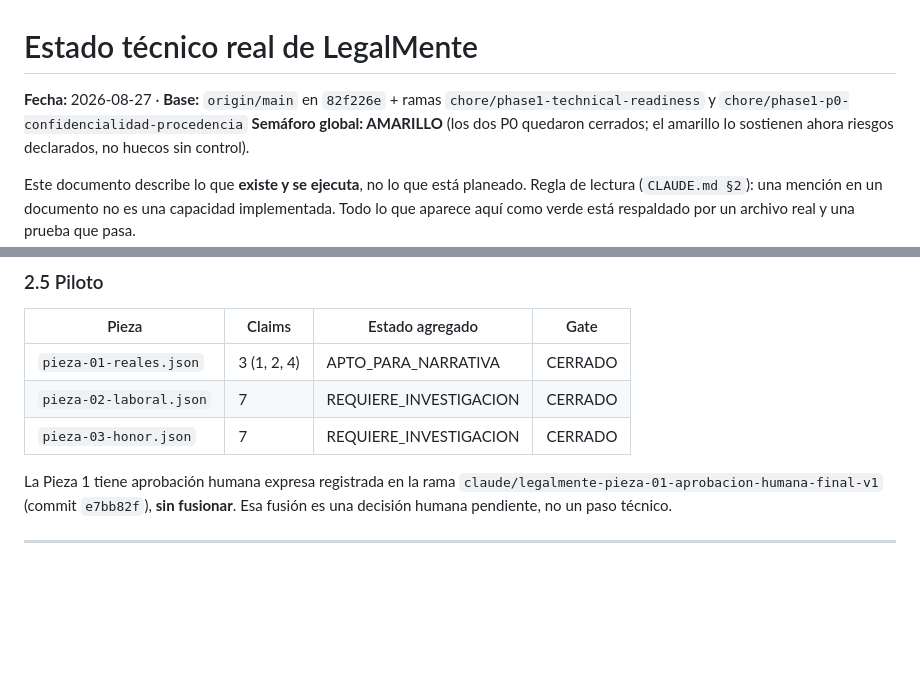
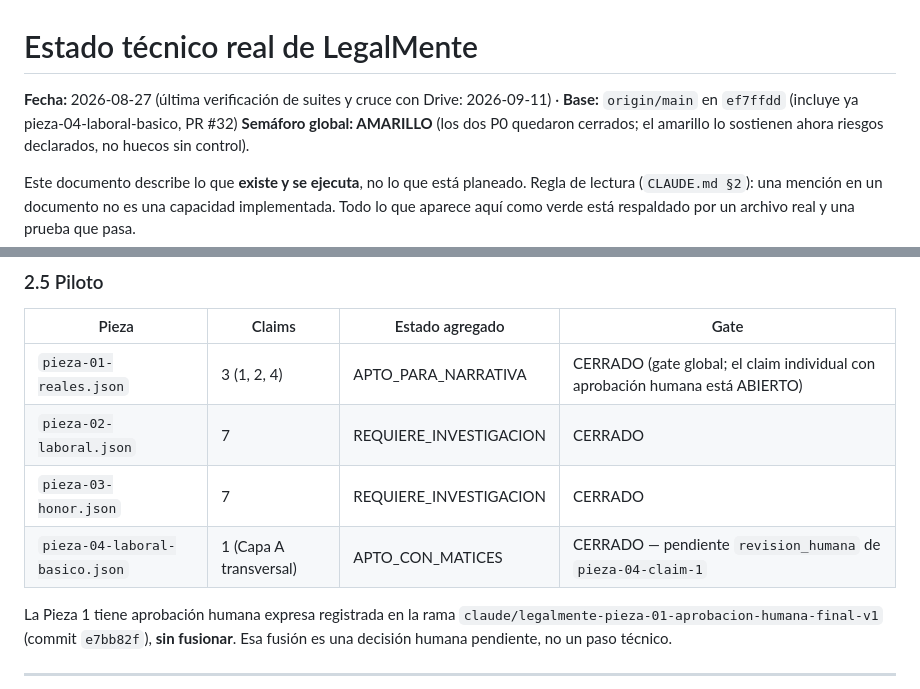
Before and after one commit to contratoslegales848-design/Psyche-creation, a Markdown page: docs/TECHNICAL_STATE.md, 2 parts joined by grey strips. Rendered like a GitHub page; blank space fills up the shorter version.

```diff
--- a/docs/TECHNICAL_STATE.md
+++ b/docs/TECHNICAL_STATE.md
@@ -1,6 +1,6 @@
 # Estado técnico real de LegalMente
 
-**Fecha:** 2026-08-27 · **Base:** `origin/main` en `82f226e` + ramas `chore/phase1-technical-readiness` y `chore/phase1-p0-confidencialidad-procedencia`
+**Fecha:** 2026-08-27 (última verificación de suites y cruce con Drive: 2026-09-11) · **Base:** `origin/main` en `ef7ffdd` (incluye ya pieza-04-laboral-basico, PR #32)
 **Semáforo global: AMARILLO** (los dos P0 quedaron cerrados; el amarillo lo sostienen ahora riesgos declarados, no huecos sin control).
 
 Este documento describe lo que **existe y se ejecuta**, no lo que está planeado.
@@ -105,9 +113,10 @@ acumular commits sin que nada la valide hasta que se abre el PR.
 ### 2.5 Piloto
 | Pieza | Claims | Estado agregado | Gate |
 |---|---|---|---|
-| `pieza-01-reales.json` | 3 (1, 2, 4) | APTO_PARA_NARRATIVA | CERRADO |
+| `pieza-01-reales.json` | 3 (1, 2, 4) | APTO_PARA_NARRATIVA | CERRADO (gate global; el claim individual con aprobación humana está ABIERTO) |
 | `pieza-02-laboral.json` | 7 | REQUIERE_INVESTIGACION | CERRADO |
 | `pieza-03-honor.json` | 7 | REQUIERE_INVESTIGACION | CERRADO |
+| `pieza-04-laboral-basico.json` | 1 (Capa A transversal) | APTO_CON_MATICES | CERRADO — pendiente `revision_humana` de `pieza-04-claim-1` |
 
 La Pieza 1 tiene aprobación humana expresa registrada en la rama
 `claude/legalmente-pieza-01-aprobacion-humana-final-v1` (commit `e7bb82f`), **sin
```
Also changed, not shown: other parts of docs/TECHNICAL_STATE.md (+53 -3 lines).
